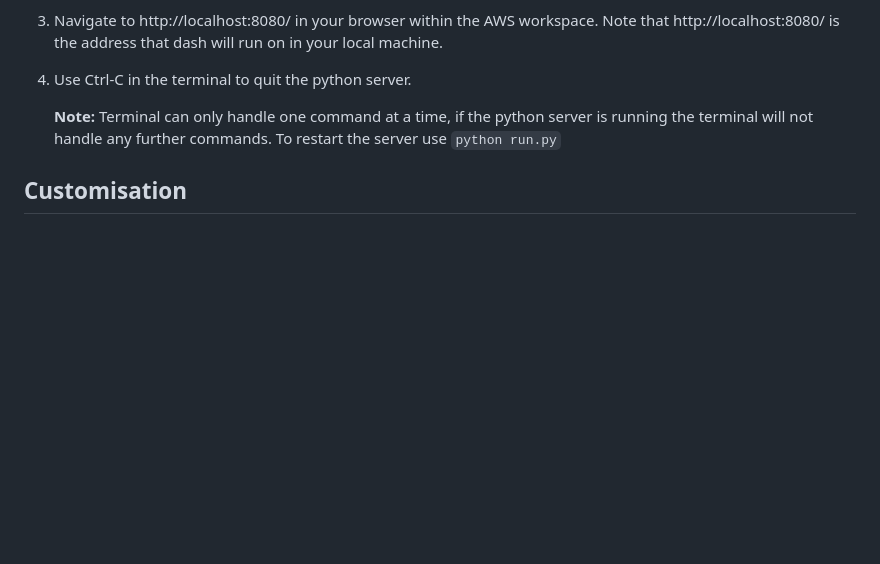
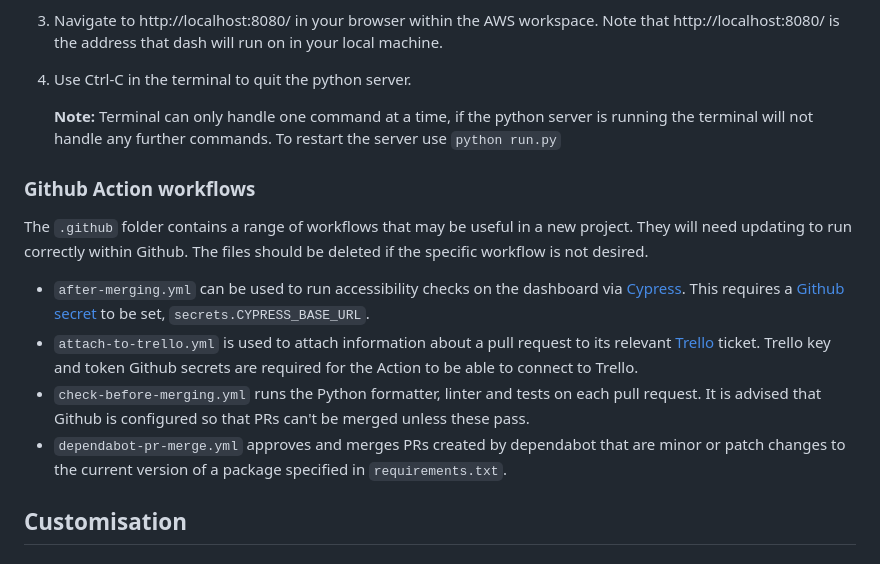
Before and after one commit to communitiesuk/plotly_dashboard_template, a Markdown page: README.md, the part around the change. GitHub-like rendering; blank space fills up the shorter version.

Commit message:
Update readme with workflow info

```diff
--- a/README.md
+++ b/README.md
@@ -94,6 +94,12 @@ git config --global user.email "Your.Name@levellingup.gov.uk"
 
     **Note:** Terminal can only handle one command at a time, if the python server is running the terminal will not handle any further commands. To restart the server use `python run.py`
 
+### Github Action workflows
+The `.github` folder contains a range of workflows that may be useful in a new project. They will need updating to run correctly within Github. The files should be deleted if the specific workflow is not desired.
+- `after-merging.yml` can be used to run accessibility checks on the dashboard via [Cypress](https://docs.cypress.io/guides/overview/why-cypress). This requires a [Github secret](https://docs.github.com/en/actions/security-guides/using-secrets-in-github-actions) to be set, `secrets.CYPRESS_BASE_URL`.
+- `attach-to-trello.yml` is used to attach information about a pull request to its relevant [Trello](https://trello.com) ticket. Trello key and token Github secrets are required for the Action to be able to connect to Trello.
+- `check-before-merging.yml` runs the Python formatter, linter and tests on each pull request. It is advised that Github is configured so that PRs can't be merged unless these pass.
+- `dependabot-pr-merge.yml` approves and merges PRs created by dependabot that are minor or patch changes to the current version of a package specified in `requirements.txt`.
 
 
 ## Customisation
```
